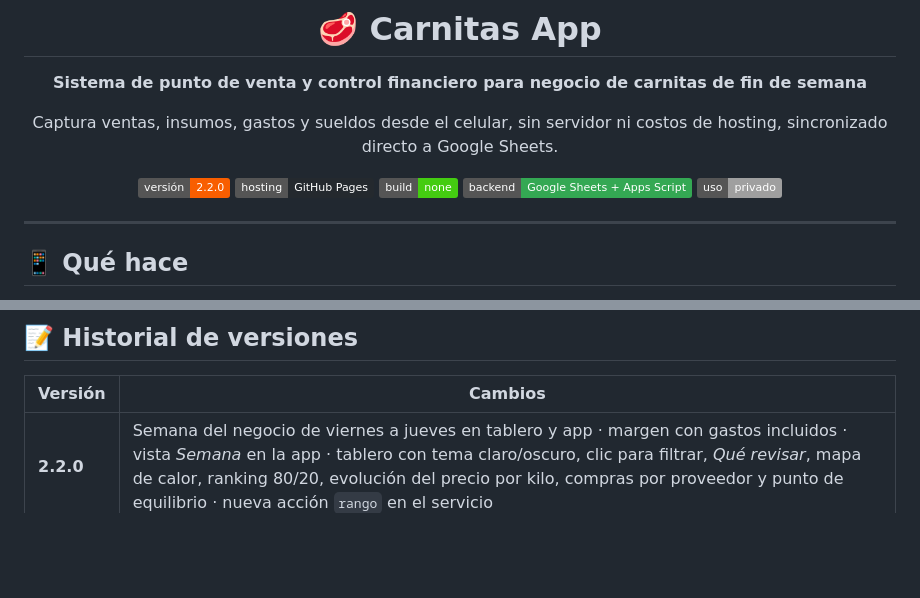
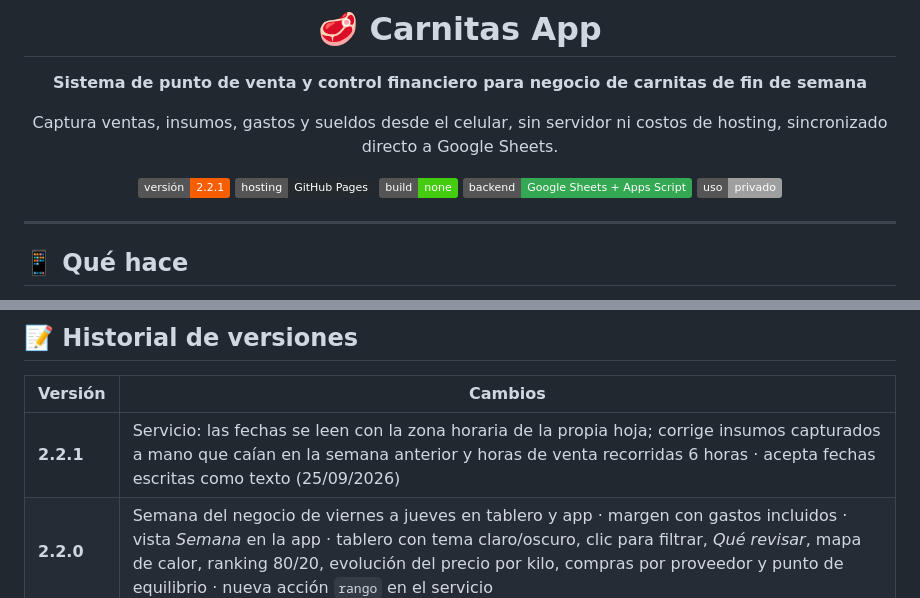
Before and after one commit to migueloted3v/carnitas-app, a Markdown page: README.md, 2 parts joined by grey strips. Drawn GitHub-style; badges without logos; blank space fills up the shorter version.

Commit message:
Commit zona hraria
Descrición del problema de la zona horaria

```diff
--- a/README.md
+++ b/README.md
@@ -6,7 +6,7 @@
 
 Captura ventas, insumos, gastos y sueldos desde el celular, sin servidor ni costos de hosting, sincronizado directo a Google Sheets.
 
-[![Versión](https://img.shields.io/badge/versión-2.2.0-F85E00)]()
+[![Versión](https://img.shields.io/badge/versión-2.2.1-F85E00)]()
 [![Static Site](https://img.shields.io/badge/hosting-GitHub%20Pages-24292e?logo=github)](https://pages.github.com/)
 [![No Build](https://img.shields.io/badge/build-none-brightgreen)]()
 [![Backend](https://img.shields.io/badge/backend-Google%20Sheets%20%2B%20Apps%20Script-34A853?logo=googlesheets&logoColor=white)]()
@@ -180,6 +180,7 @@ Todo vive en **tu** Google Drive. La app no tiene servidor propio ni guarda tus
 
 | Versión | Cambios |
 |---|---|
+| **2.2.1** | Servicio: las fechas se leen con la zona horaria de la propia hoja; corrige insumos capturados a mano que caían en la semana anterior y horas de venta recorridas 6 horas · acepta fechas escritas como texto (25/09/2026) |
 | **2.2.0** | Semana del negocio de viernes a jueves en tablero y app · margen con gastos incluidos · vista *Semana* en la app · tablero con tema claro/oscuro, clic para filtrar, *Qué revisar*, mapa de calor, ranking 80/20, evolución del precio por kilo, compras por proveedor y punto de equilibrio · nueva acción `rango` en el servicio |
 | **2.1.1** | Se quita el código QR (las cámaras no copian texto simple); la CLABE se muestra más grande y agrupada en bloques · el aviso de versiones distintas solo compara MAYOR.MENOR |
 | **2.1.0** | Categoría Pollo (entero o medio) · precios por kilo, medio y cuarto desde la hoja, visibles en cada botón · cobro en efectivo con cálculo de cambio · cobro por transferencia con datos de cuenta · botón 🏦 para mostrar la cuenta sin perder el ticket · pestaña `Cuenta` · categorías en cuadrícula de 3 (vertical) y 5 (horizontal) |
```
